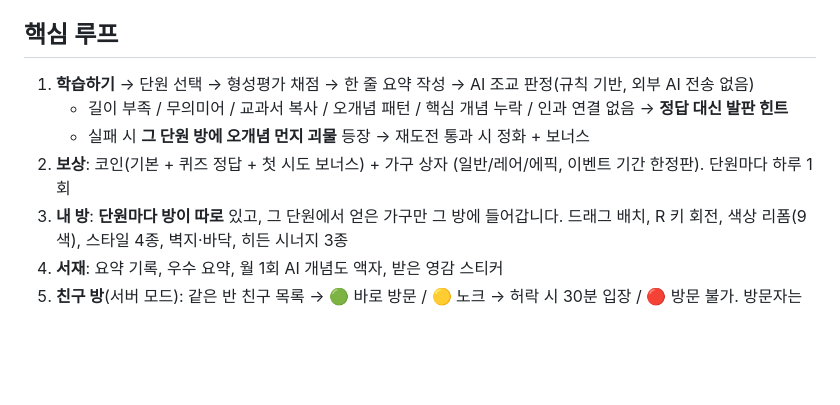
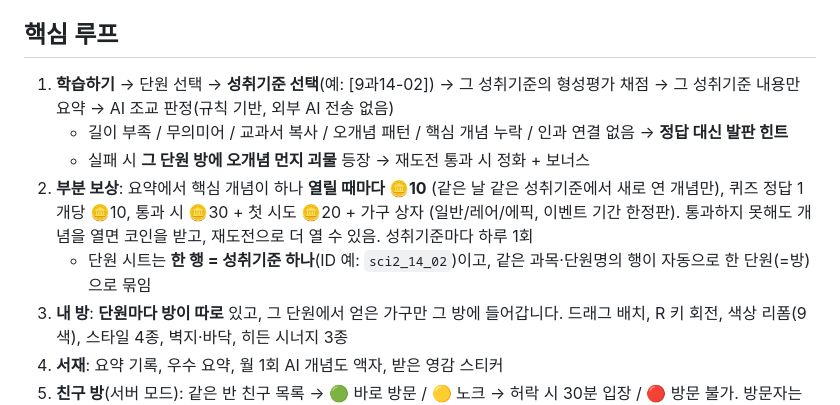
Before and after one commit to samsunk25-hue/study-room-deco, a Markdown page: README.md, the part around the change. Drawn GitHub-style; blank space fills up the shorter version.

Commit message:
README: 성취기준 단위 흐름과 부분 보상 설명
Co-Authored-By: Claude Fable 5.1 <noreply@anthropic.com>

```diff
--- a/README.md
+++ b/README.md
@@ -20,10 +20,11 @@
 
 ## 핵심 루프
 
-1. **학습하기** → 단원 선택 → 형성평가 채점 → 한 줄 요약 작성 → AI 조교 판정(규칙 기반, 외부 AI 전송 없음)
+1. **학습하기** → 단원 선택 → **성취기준 선택**(예: [9과14-02]) → 그 성취기준의 형성평가 채점 → 그 성취기준 내용만 요약 → AI 조교 판정(규칙 기반, 외부 AI 전송 없음)
    - 길이 부족 / 무의미어 / 교과서 복사 / 오개념 패턴 / 핵심 개념 누락 / 인과 연결 없음 → **정답 대신 발판 힌트**
    - 실패 시 **그 단원 방에 오개념 먼지 괴물** 등장 → 재도전 통과 시 정화 + 보너스
-2. **보상**: 코인(기본 + 퀴즈 정답 + 첫 시도 보너스) + 가구 상자 (일반/레어/에픽, 이벤트 기간 한정판). 단원마다 하루 1회
+2. **부분 보상**: 요약에서 핵심 개념이 하나 **열릴 때마다 🪙10** (같은 날 같은 성취기준에서 새로 연 개념만), 퀴즈 정답 1개당 🪙10, 통과 시 🪙30 + 첫 시도 🪙20 + 가구 상자 (일반/레어/에픽, 이벤트 기간 한정판). 통과하지 못해도 개념을 열면 코인을 받고, 재도전으로 더 열 수 있음. 성취기준마다 하루 1회
+   - 단원 시트는 **한 행 = 성취기준 하나**(ID 예: `sci2_14_02`)이고, 같은 과목·단원명의 행이 자동으로 한 단원(=방)으로 묶임
 3. **내 방**: **단원마다 방이 따로** 있고, 그 단원에서 얻은 가구만 그 방에 들어갑니다. 드래그 배치, R 키 회전, 색상 리폼(9색), 스타일 4종, 벽지·바닥, 히든 시너지 3종
 4. **서재**: 요약 기록, 우수 요약, 월 1회 AI 개념도 액자, 받은 영감 스티커
 5. **친구 방**(서버 모드): 같은 반 친구 목록 → 🟢 바로 방문 / 🟡 노크 → 허락 시 30분 입장 / 🔴 방문 불가.
```
